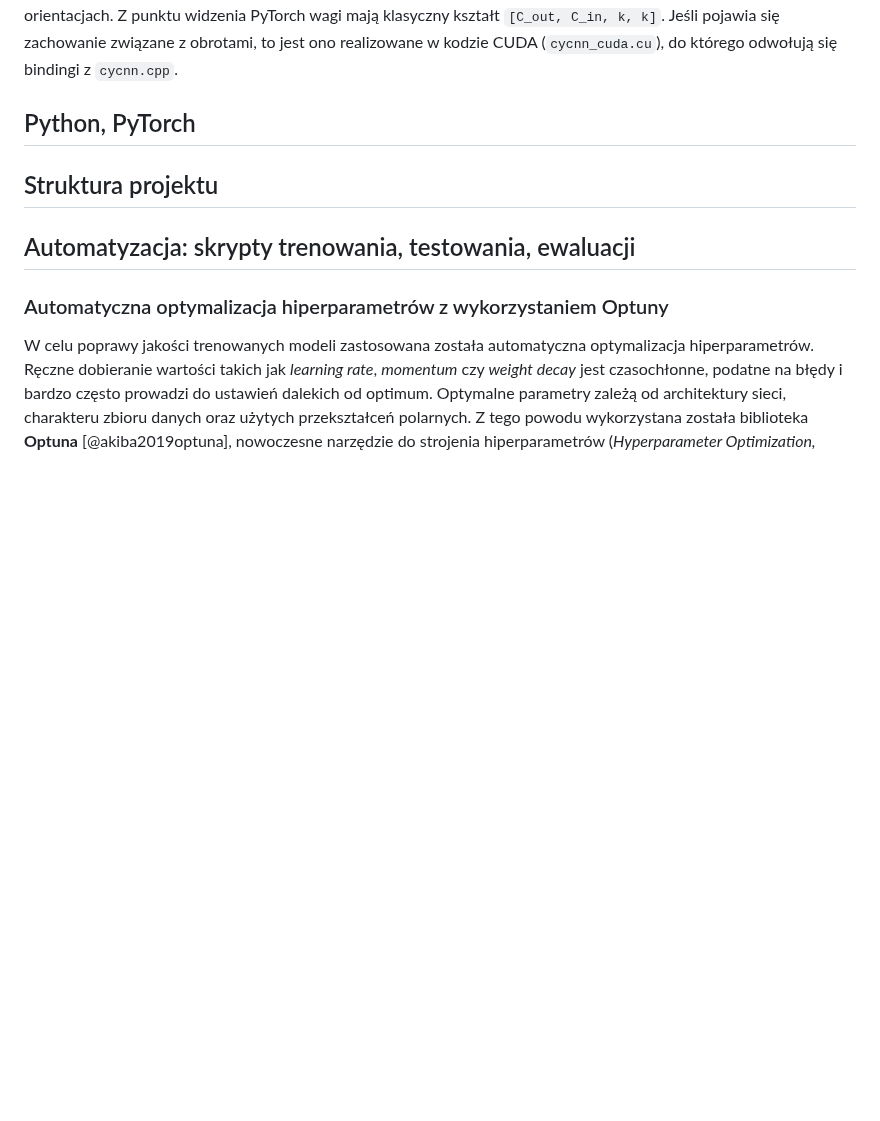
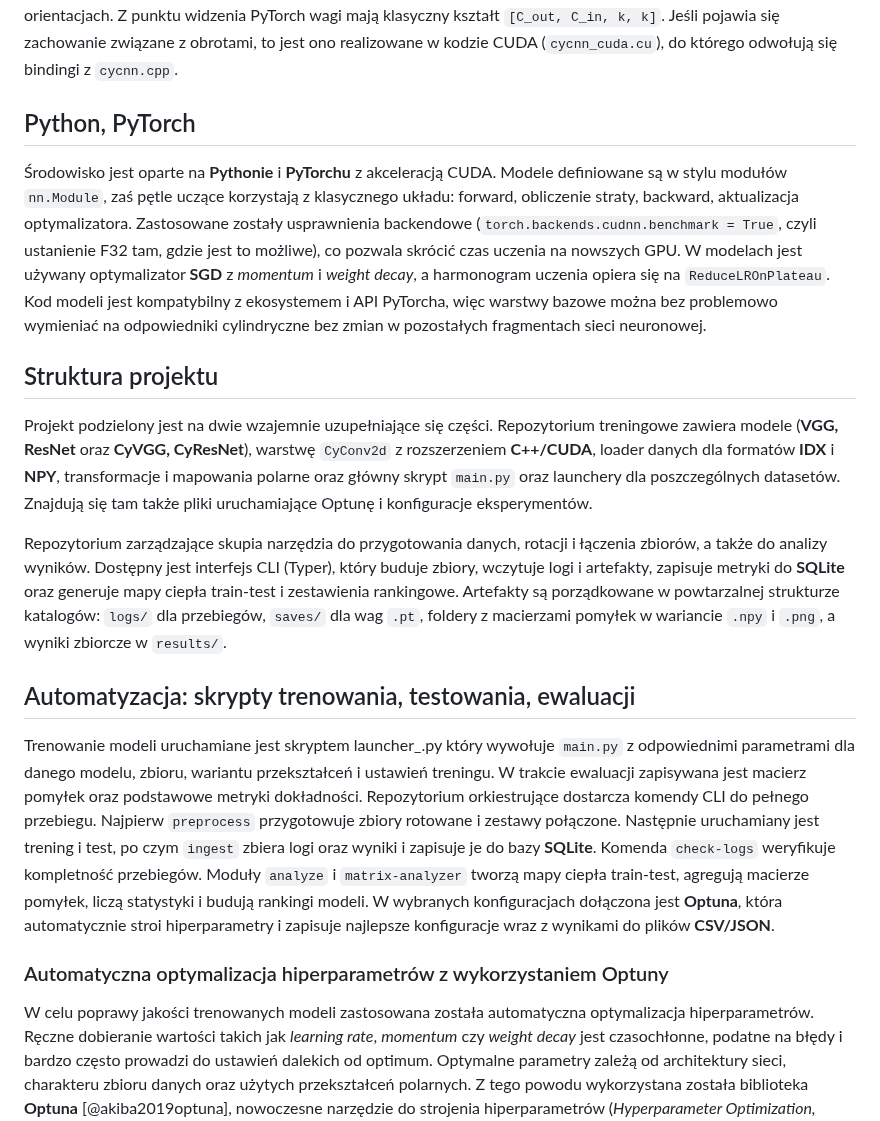
Before and after one commit to Fluorky/Rotated-datasets-evaluation-pipeline, a Markdown page: MasterThesis/master_thesis.md, the part around the change. Rendered like a GitHub page; blank space fills up the shorter version.

Commit message:
Update master_thesis.md - Revise text in the definition chapters of the thesis - add a more information about the implementation

```diff
--- a/MasterThesis/master_thesis.md
+++ b/MasterThesis/master_thesis.md
@@ -1085,12 +1085,53 @@ po orientacjach. Z punktu widzenia PyTorch wagi mają klasyczny kształt
 ono realizowane w kodzie CUDA (`cycnn_cuda.cu`), do którego odwołują się
 bindingi z `cycnn.cpp`.
 
+## Python, PyTorch
 
-## Python, PyTorch
+Środowisko jest oparte na **Pythonie** i **PyTorchu** z akceleracją CUDA.
+Modele definiowane są w stylu modułów `nn.Module`, zaś pętle uczące
+korzystają z klasycznego układu: forward, obliczenie straty, backward,
+aktualizacja optymalizatora. Zastosowane zostały usprawnienia backendowe
+(`torch.backends.cudnn.benchmark = True`, czyli ustanienie F32 tam, gdzie jest to możliwe),
+co pozwala skrócić czas uczenia na nowszych GPU. W modelach jest używany optymalizator
+**SGD** z *momentum* i *weight decay*, a harmonogram uczenia opiera się
+na `ReduceLROnPlateau`. Kod modeli jest kompatybilny z ekosystemem i API
+PyTorcha, więc warstwy bazowe można bez problemowo wymieniać na odpowiedniki
+cylindryczne bez zmian w pozostałych fragmentach sieci neuronowej.
 
 ## Struktura projektu
 
+Projekt podzielony jest na dwie wzajemnie uzupełniające się części. Repozytorium
+treningowe zawiera modele (**VGG, ResNet** oraz **CyVGG, CyResNet**),
+warstwę `CyConv2d` z rozszerzeniem **C++/CUDA**, loader danych dla
+formatów **IDX** i **NPY**, transformacje i mapowania polarne oraz
+główny skrypt `main.py` oraz launchery dla poszczególnych datasetów.
+Znajdują się tam także pliki uruchamiające Optunę i konfiguracje eksperymentów.
+
+Repozytorium zarządzające skupia narzędzia do przygotowania danych,
+rotacji i łączenia zbiorów, a także do analizy wyników. Dostępny jest
+interfejs CLI (Typer), który buduje zbiory, wczytuje logi i artefakty,
+zapisuje metryki do **SQLite** oraz generuje mapy ciepła train-test i
+zestawienia rankingowe. Artefakty są porządkowane w powtarzalnej
+strukturze katalogów: `logs/` dla przebiegów, `saves/` dla wag `.pt`,
+foldery z macierzami pomyłek w wariancie `.npy` i `.png`, a wyniki
+zbiorcze w `results/`.
+
 ## Automatyzacja: skrypty trenowania, testowania, ewaluacji
+
+Trenowanie modeli uruchamiane jest skryptem launcher_<dataset>.py który
+wywołuje `main.py` z odpowiednimi parametrami dla danego
+modelu, zbioru, wariantu przekształceń i ustawień treningu. W trakcie
+ewaluacji zapisywana jest macierz pomyłek oraz podstawowe metryki
+dokładności. Repozytorium orkiestrujące dostarcza komendy CLI do pełnego
+przebiegu. Najpierw `preprocess` przygotowuje zbiory rotowane i zestawy
+połączone. Następnie uruchamiany jest trening i test, po czym `ingest`
+zbiera logi oraz wyniki i zapisuje je do bazy **SQLite**. Komenda
+`check-logs` weryfikuje kompletność przebiegów. Moduły `analyze` i
+`matrix-analyzer` tworzą mapy ciepła train-test, agregują macierze
+pomyłek, liczą statystyki i budują rankingi modeli. W wybranych
+konfiguracjach dołączona jest **Optuna**, która automatycznie stroi
+hiperparametry i zapisuje najlepsze konfiguracje wraz z wynikami do
+plików **CSV/JSON**.
 
 ### Automatyczna optymalizacja hiperparametrów z wykorzystaniem Optuny
 
```
